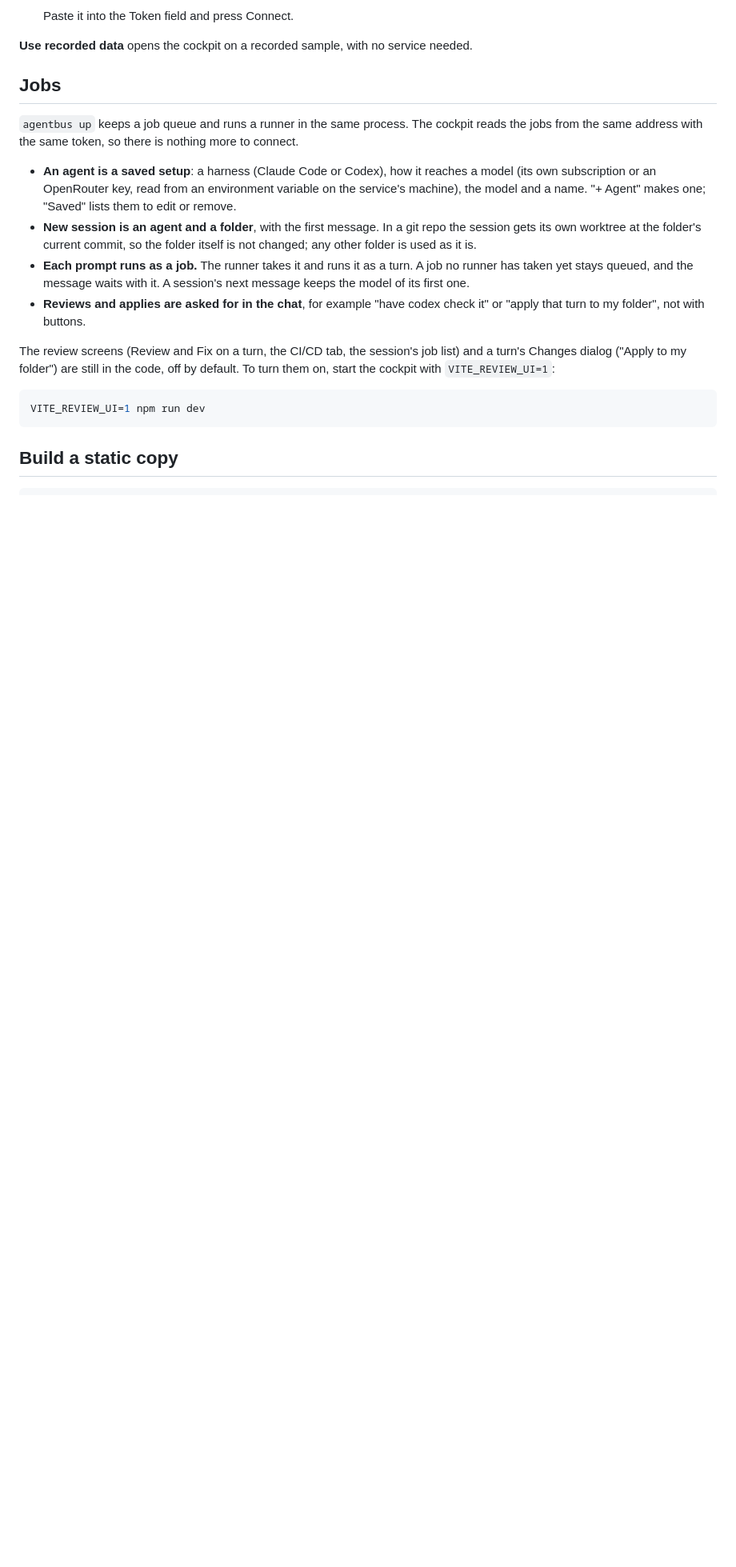
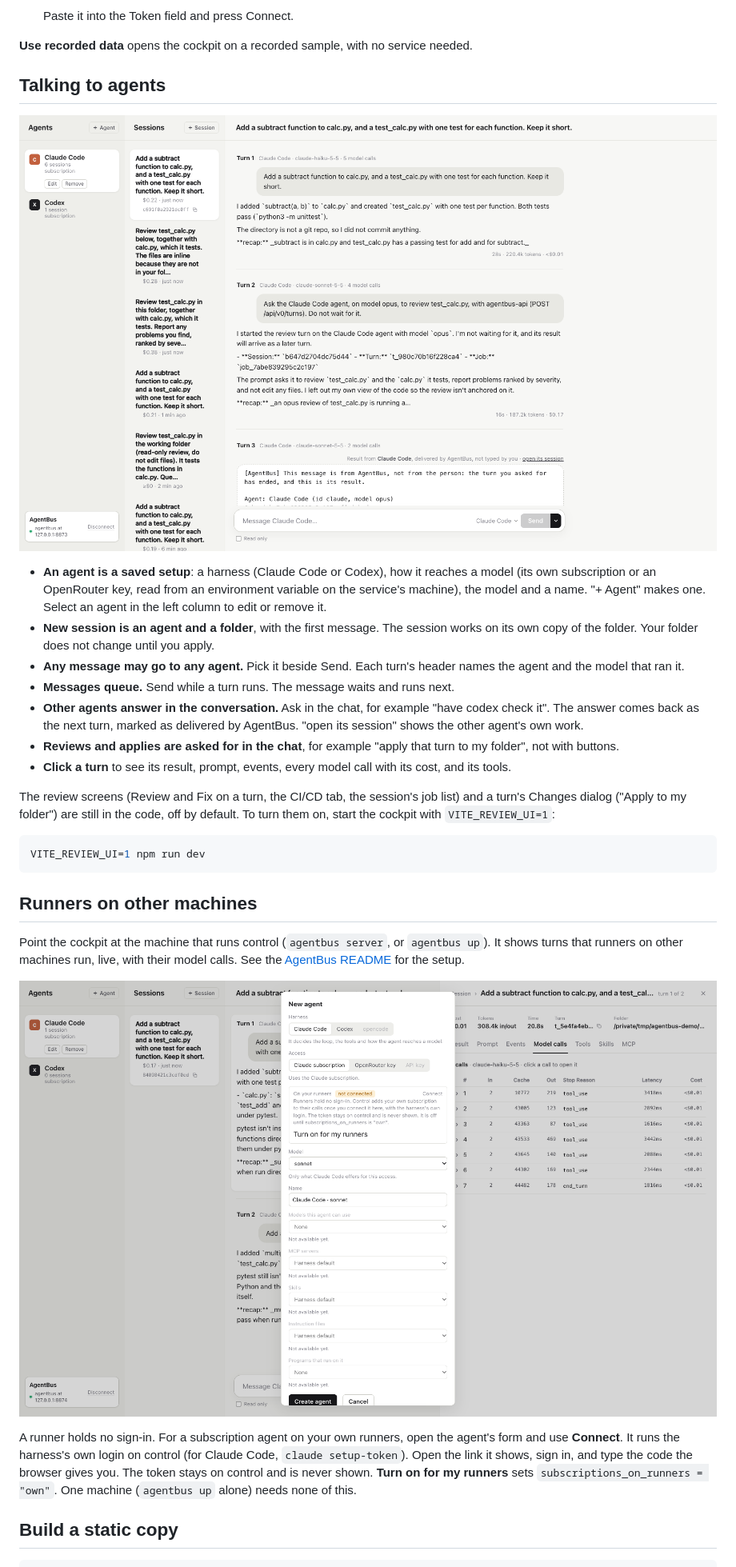
Before and after one commit to StaysUp/agentbus-cockpit, a Markdown page: README.md, the part around one of its changes. Shown at 80% size. Rendered like a GitHub page; pictures changed too: docs/assets/cockpit-conversation.png (added), docs/assets/cockpit-new-agent.png (added); blank space fills up the shorter version.

Commit message:
README: talking to agents, runners on other machines, and screenshots of the current panels
The Jobs section described worktrees in git repos only and one model per
session. Now: each session works on its own copy, any message may go to
any saved agent, messages queue, other agents answer as the next turn,
and the Connect step for a subscription on the person's own runners.
Three new screenshots from a scratch cockpit on a scratch service.

````diff
--- a/README.md
+++ b/README.md
@@ -79,29 +79,47 @@ Click to watch on YouTube.
 
 **Use recorded data** opens the cockpit on a recorded sample, with no service needed.
 
-## Jobs
+## Talking to agents
 
-`agentbus up` keeps a job queue and runs a runner in the same process. The cockpit reads the jobs
-from the same address with the same token, so there is nothing more to connect.
+![A conversation: the model changes per message, and an asked agent's answer comes back as the next turn](docs/assets/cockpit-conversation.png)
 
 - **An agent is a saved setup**: a harness (Claude Code or Codex), how it reaches a model (its own
   subscription or an OpenRouter key, read from an environment variable on the service's machine),
-  the model and a name. "+ Agent" makes one; "Saved" lists them to edit or remove.
-- **New session is an agent and a folder**, with the first message. In a git repo the session gets
-  its own worktree at the folder's current commit, so the folder itself is not changed; any other
-  folder is used as it is.
-- **Each prompt runs as a job.** The runner takes it and runs it as a turn. A job no runner has
-  taken yet stays queued, and the message waits with it. A session's next message keeps the model
-  of its first one.
-- **Reviews and applies are asked for in the chat**, for example "have codex check it" or
-  "apply that turn to my folder", not with buttons.
+  the model and a name. "+ Agent" makes one. Select an agent in the left column to edit or remove it.
+- **New session is an agent and a folder**, with the first message. The session works on its own
+  copy of the folder. Your folder does not change until you apply.
+- **Any message may go to any agent.** Pick it beside Send. Each turn's header names the agent and
+  the model that ran it.
+- **Messages queue.** Send while a turn runs. The message waits and runs next.
+- **Other agents answer in the conversation.** Ask in the chat, for example "have codex check it".
+  The answer comes back as the next turn, marked as delivered by AgentBus. "open its session"
+  shows the other agent's own work.
+- **Reviews and applies are asked for in the chat**, for example "apply that turn to my folder",
+  not with buttons.
+- **Click a turn** to see its result, prompt, events, every model call with its cost, and its tools.
 
 The review screens (Review and Fix on a turn, the CI/CD tab, the session's job list) and a turn's
-Changes dialog ("Apply to my folder") are still in the code, off by default. To turn them on, start the cockpit with `VITE_REVIEW_UI=1`:
+Changes dialog ("Apply to my folder") are still in the code, off by default. To turn them on, start
+the cockpit with `VITE_REVIEW_UI=1`:
 
 ```sh
 VITE_REVIEW_UI=1 npm run dev
 ```
+
+## Runners on other machines
+
+Point the cockpit at the machine that runs control (`agentbus server`, or `agentbus up`). It shows
+turns that runners on other machines run, live, with their model calls. See the
+[AgentBus README](https://github.com/staysup/agentbus#three-roles-one-or-more-machines) for the
+setup.
+
+![The + Agent form, with the Connect step of a subscription agent](docs/assets/cockpit-new-agent.png)
+
+A runner holds no sign-in. For a subscription agent on your own runners, open the agent's form and
+use **Connect**. It runs the harness's own login on control (for Claude Code,
+`claude setup-token`). Open the link it shows, sign in, and type the code the browser gives you.
+The token stays on control and is never shown. **Turn on for my runners** sets
+`subscriptions_on_runners = "own"`. One machine (`agentbus up` alone) needs none of this.
 
 ## Build a static copy
 
````
Also changed, not shown: other parts of README.md (+1 -1 lines), docs/assets/cockpit-model-calls.png (added).
